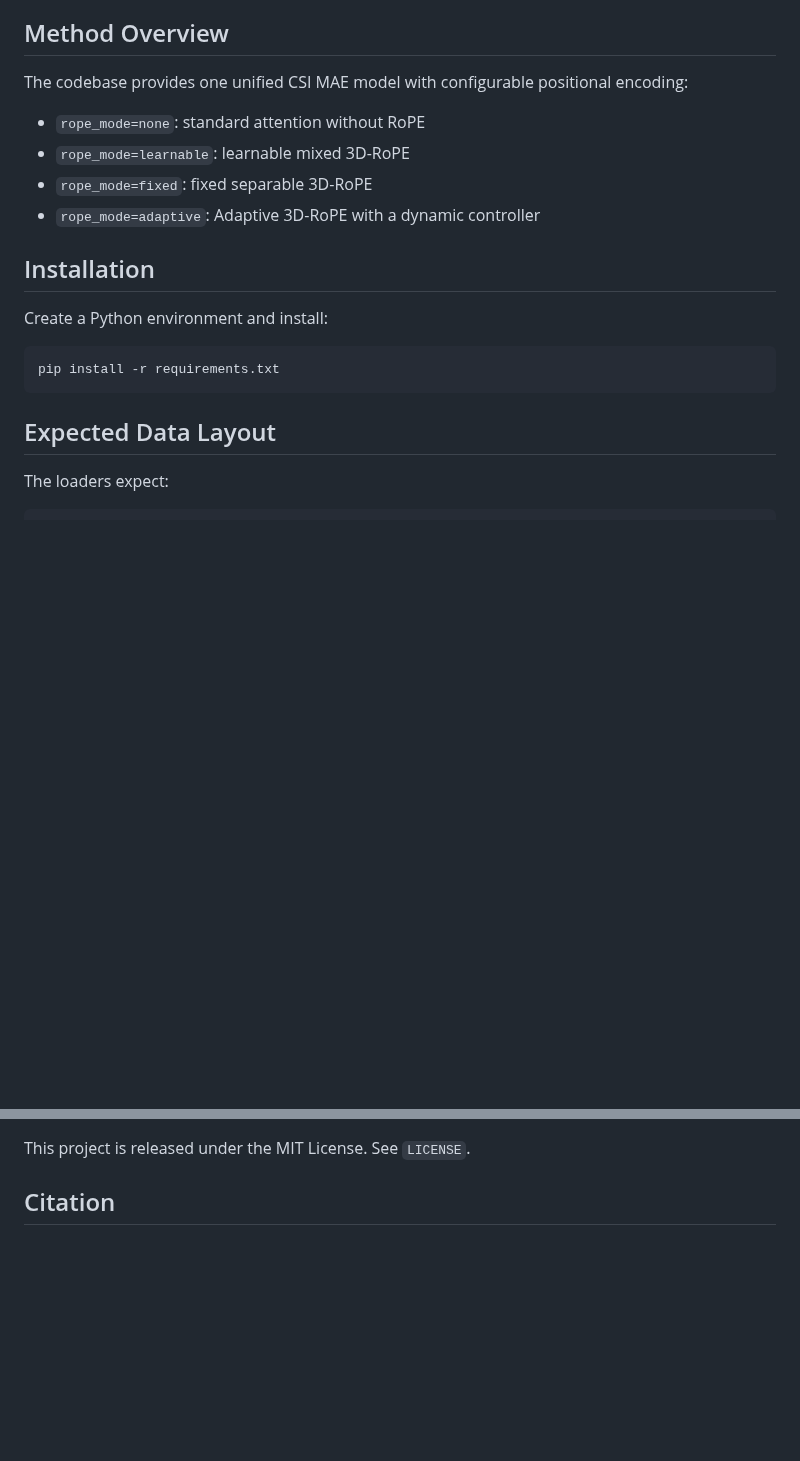
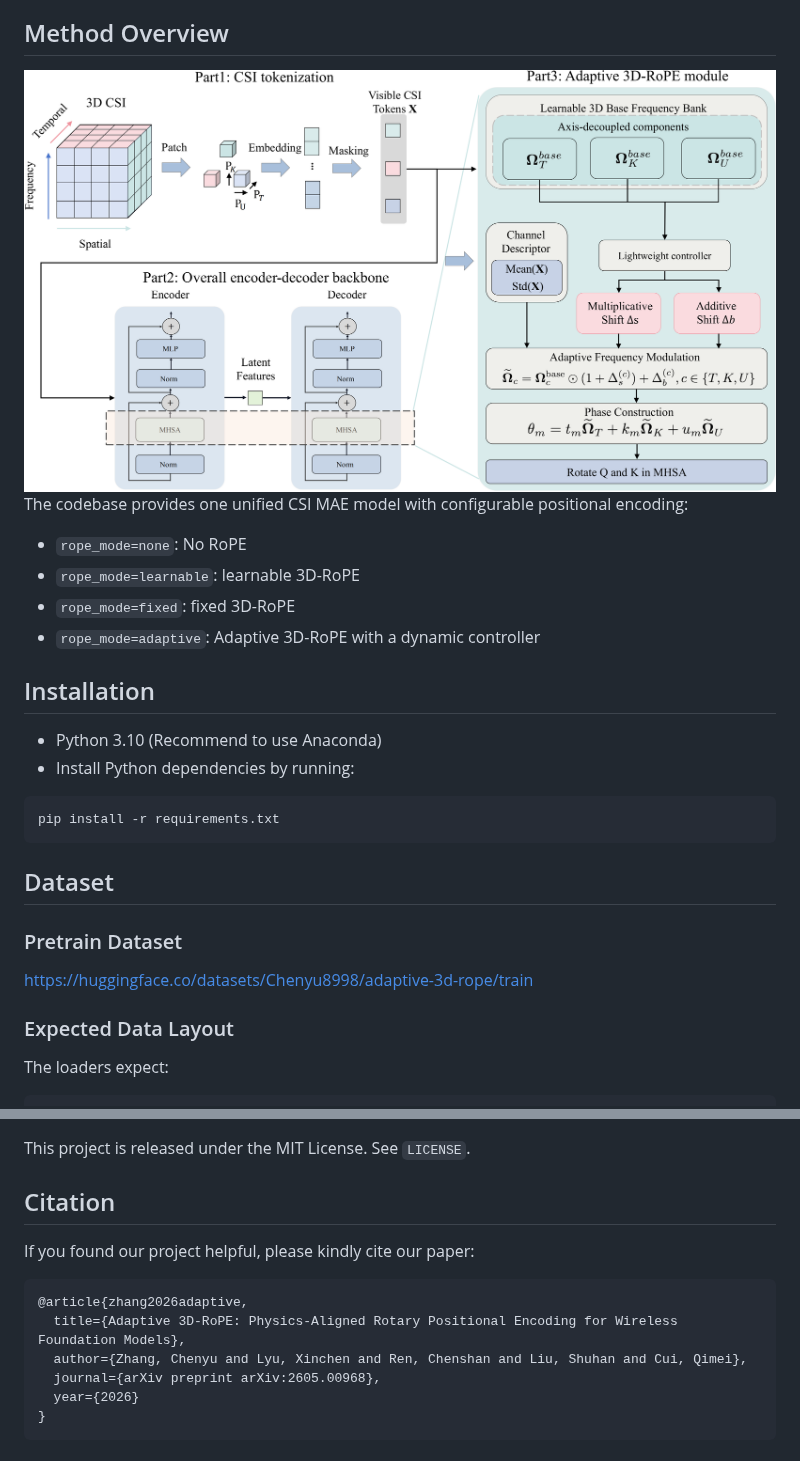
Before and after one commit to zcy8998/adaptive-3d-rope, a Markdown page: README.md, 2 parts joined by grey strips. Rendered like a GitHub page; pictures changed too: framework_01.png (added); blank space fills up the shorter version.

Commit message:
adaptive-3d-rope

````diff
--- a/README.md
+++ b/README.md
@@ -4,22 +6,27 @@ This repository is the streamlined open-source release for the Adaptive 3D-RoPE
 
 ## Method Overview
-
+![framework](framework_01.png)
 The codebase provides one unified CSI MAE model with configurable positional encoding:
 
-- `rope_mode=none`: standard attention without RoPE
-- `rope_mode=learnable`: learnable mixed 3D-RoPE
-- `rope_mode=fixed`: fixed separable 3D-RoPE
+- `rope_mode=none`: No RoPE
+- `rope_mode=learnable`: learnable 3D-RoPE
+- `rope_mode=fixed`: fixed 3D-RoPE
 - `rope_mode=adaptive`: Adaptive 3D-RoPE with a dynamic controller
 
 ## Installation
 
-Create a Python environment and install:
+- Python 3.10 (Recommend to use Anaconda)
+- Install Python dependencies by running:
 
 ```bash
 pip install -r requirements.txt
 ```
 
-## Expected Data Layout
+## Dataset
+### Pretrain Dataset
+https://huggingface.co/datasets/Chenyu8998/adaptive-3d-rope/train
+
+###  Expected Data Layout
 
 The loaders expect:
 
@@ -112,3 +119,12 @@ python cli.py finetune \
 This project is released under the MIT License. See `LICENSE`.
 
 ## Citation
+If you found our project helpful, please kindly cite our paper:
+```
+@article{zhang2026adaptive,
+  title={Adaptive 3D-RoPE: Physics-Aligned Rotary Positional Encoding for Wireless Foundation Models},
+  author={Zhang, Chenyu and Lyu, Xinchen and Ren, Chenshan and Liu, Shuhan and Cui, Qimei},
+  journal={arXiv preprint arXiv:2605.00968},
+  year={2026}
+}
+```
````
Also changed, not shown: other parts of README.md (+3 -1 lines), 1 other file.
